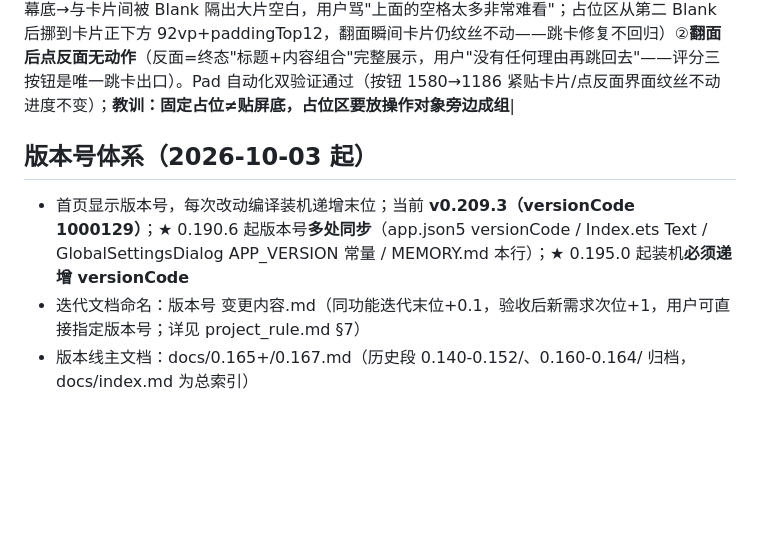
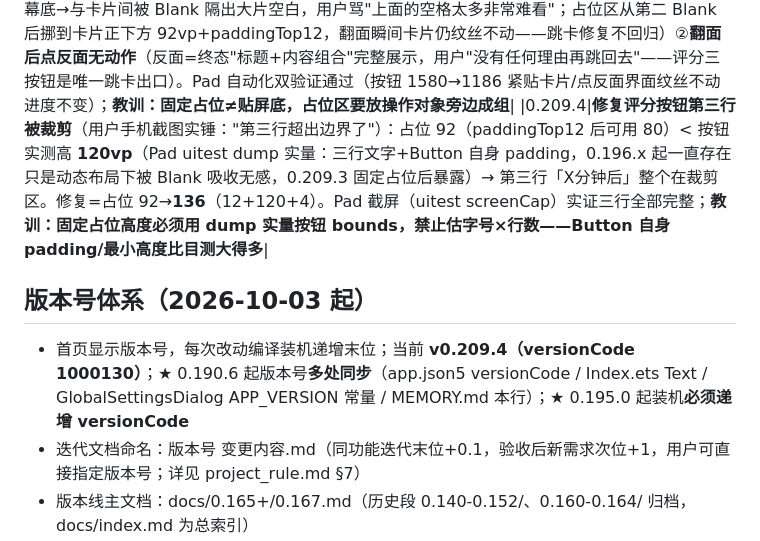
Before and after one commit to DJSpeakAI/DAG_AI_Chat, a Markdown page: MEMORY.md, the part around the change. Drawn GitHub-style; blank space fills up the shorter version.

Commit message:
docs: MEMORY.md 0.209.4 记录+版本基线

```diff
--- a/MEMORY.md
+++ b/MEMORY.md
@@ -153,9 +153,10 @@
 |0.209.1|**修复卡面模式/每日复习量设置「后台能切前台不动」**（用户报 bug）：双根因——①带参 @Builder 按值传参不刷新（**0.190.1 铁律复发**：faceSegment/countSegment 高亮点击后不动）②faceMode/dailyCount 是普通成员未挂 @Local（@Computed isDoubleFace 依赖链真机不可靠）。修复=两 Builder 无参化拆四个直读状态+connect 的 store 挂组件必须 @Local；**教训：新 @Builder 一律无参化内部直读状态，@ObservedV2 connect 实例挂 @ComponentV2 必须 @Local 接管**|
 |0.209.2|**修复双面模式「点反面误跳卡」**（用户报 bug：翻面后再点反面直接跳下一张，"默认选了哪一档？"）：根因=评分区动态 if 插入挤占 Blank 弹性空间→**翻面瞬间卡片整体上移、评分按钮窜到用户刚点过正面区域的位置**→第二次点击误触评分按钮。修复=评分区改**固定高度占位**（88vp 容器 justifyContent End，翻面前就预留按钮空间，卡片纹丝不动，按钮永远在页面底部远离卡片）；Pad uitest 全链路自动化验证通过（翻面卡片位移仅 7vp/点反面 1/4 不变/评分按钮位置固定）；**教训：动态出现的操作区必须固定占位，否则布局重排会让按钮"窜"进用户操作惯性区**|
 |0.209.3|**双面交互定稿（用户拍板两连改）**：①**评分按钮紧贴卡片下方成组居中**（0.209.2 按钮贴屏幕底→与卡片间被 Blank 隔出大片空白，用户骂"上面的空格太多非常难看"；占位区从第二 Blank 后挪到卡片正下方 92vp+paddingTop12，翻面瞬间卡片仍纹丝不动——跳卡修复不回归）②**翻面后点反面无动作**（反面=终态"标题+内容组合"完整展示，用户"没有任何理由再跳回去"——评分三按钮是唯一跳卡出口）。Pad 自动化双验证通过（按钮 1580→1186 紧贴卡片/点反面界面纹丝不动进度不变）；**教训：固定占位≠贴屏底，占位区要放操作对象旁边成组**|
+|0.209.4|**修复评分按钮第三行被裁剪**（用户手机截图实锤："第三行超出边界了"）：占位 92（paddingTop12 后可用 80）< 按钮实测高 **120vp**（Pad uitest dump 实量：三行文字+Button 自身 padding，0.196.x 起一直存在只是动态布局下被 Blank 吸收无感，0.209.3 固定占位后暴露）→ 第三行「X分钟后」整个在裁剪区。修复=占位 92→**136**（12+120+4）。Pad 截屏（uitest screenCap）实证三行全部完整；**教训：固定占位高度必须用 dump 实量按钮 bounds，禁止估字号×行数——Button 自身 padding/最小高度比目测大得多**|
 
 ## 版本号体系（2026-10-03 起）
-- 首页显示版本号，每次改动编译装机递增末位；当前 **v0.209.3（versionCode 1000129）**；★ 0.190.6 起版本号**多处同步**（app.json5 versionCode / Index.ets Text / GlobalSettingsDialog APP_VERSION 常量 / MEMORY.md 本行）；★ 0.195.0 起装机**必须递增 versionCode**
+- 首页显示版本号，每次改动编译装机递增末位；当前 **v0.209.4（versionCode 1000130）**；★ 0.190.6 起版本号**多处同步**（app.json5 versionCode / Index.ets Text / GlobalSettingsDialog APP_VERSION 常量 / MEMORY.md 本行）；★ 0.195.0 起装机**必须递增 versionCode**
 - 迭代文档命名：版本号 变更内容.md（同功能迭代末位+0.1，验收后新需求次位+1，用户可直接指定版本号；详见 project_rule.md §7）
 - 版本线主文档：docs/0.165+/0.167.md（历史段 0.140-0.152/、0.160-0.164/ 归档，docs/index.md 为总索引）
 - 真机测试设备：MatePad 11.5 S 活力版（平板，192.168.2.16 无线调试，装机测试用）+ 畅享 90 Pro Max（手机，192.168.2.9，用户日常自用勿占用）；★ 实测教训：两台 IP 勿搞反（搞反白折腾一轮），`param get const.product.model` 可验身份
```
